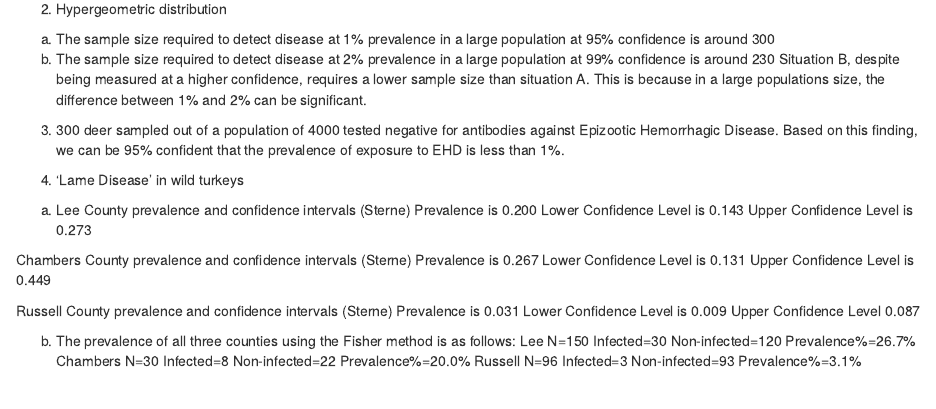
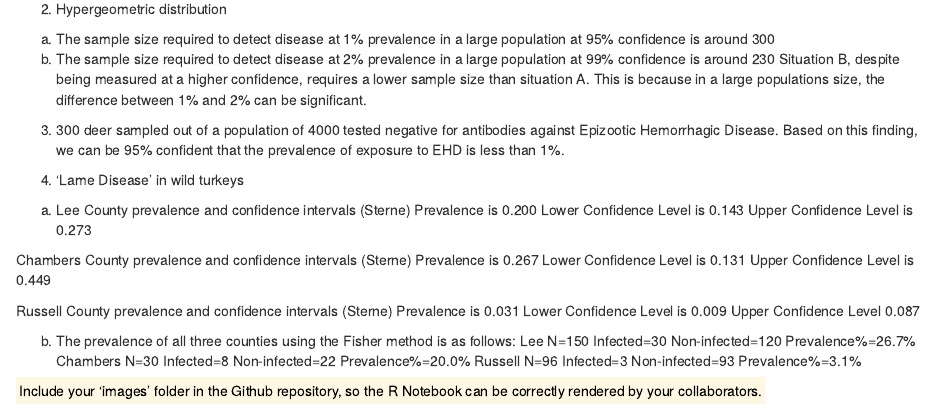
Before and after one commit to barrettmaloney/Disease-Ecology-Lab, an R Markdown document (DE6200.Rmd): the page in a window 1100 px wide, from 700 px down. Rendered offline with R 4.5, knitr and Pandoc, with nearby package versions.

Commit message:
AB_Comments_11Sep2023

```diff
--- a/DE6200.Rmd
+++ b/DE6200.Rmd
@@ -53,3 +53,6 @@ N=96
 Infected=3
 Non-infected=93
 Prevalence%=3.1%
+
+
+<mark> Include your 'images' folder in the Github repository, so the R Notebook can be correctly rendered by your collaborators.
```
